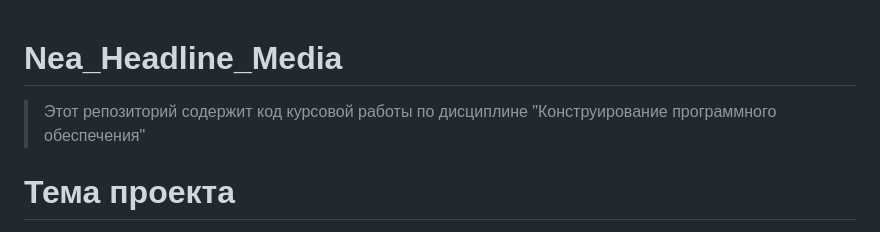
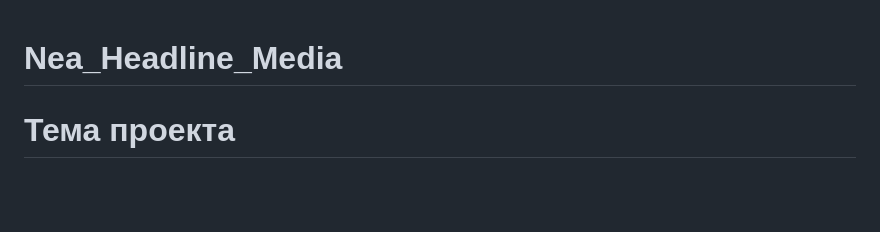
Before and after one commit to lorette-m/Nea_Headline_Media, a Markdown page: README.md, the part around the change. Rendered like a GitHub page; blank space fills up the shorter version.

```diff
--- a/README.md
+++ b/README.md
@@ -1,5 +1,4 @@
 # Nea_Headline_Media
-> Этот репозиторий содержит код курсовой работы по дисциплине "Конструирование программного обеспечения"
 
 # Тема проекта
 Разработка веб‑сервиса Nea Headline Media – новостного агрегатора, который автоматически собирает новости из множества источников (СМИ), сохраняет их в единую базу данных и предоставляет пользователю удобный интерфейс для просмотра, фильтрации и поиска актуальных заголовков.
```
